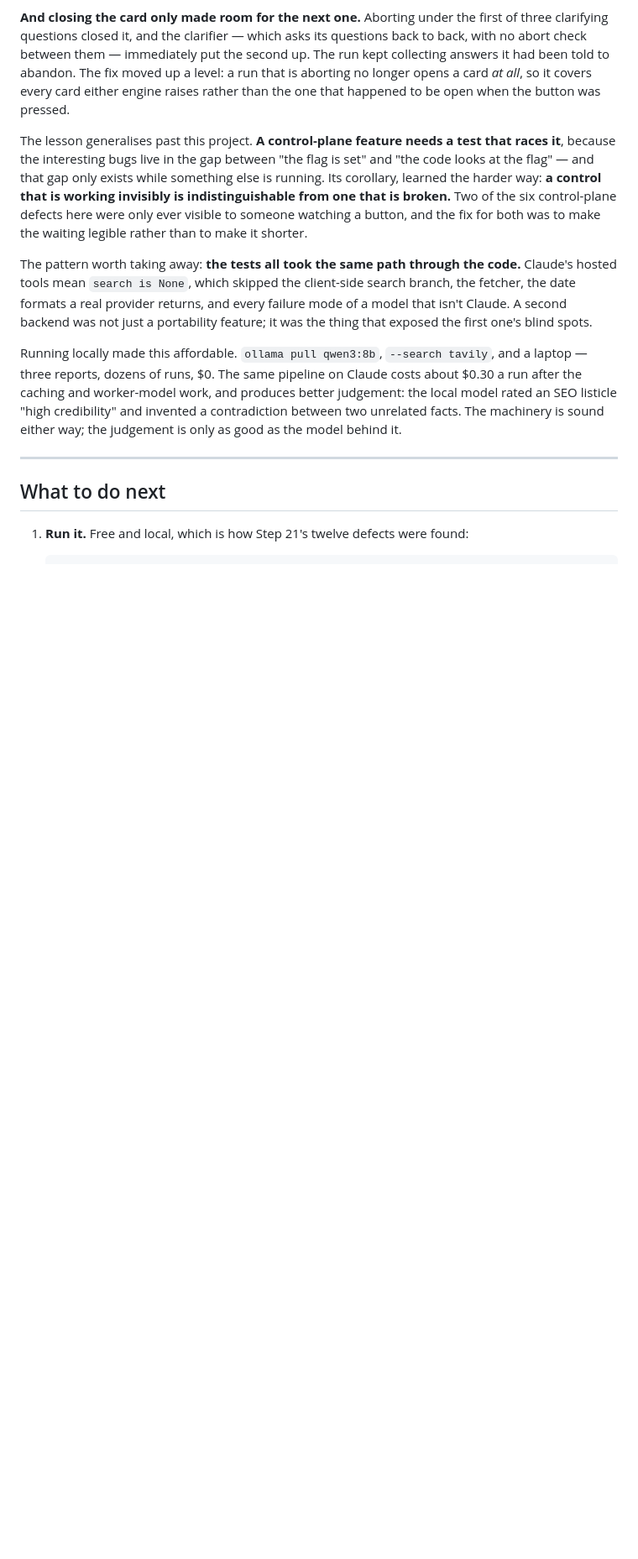
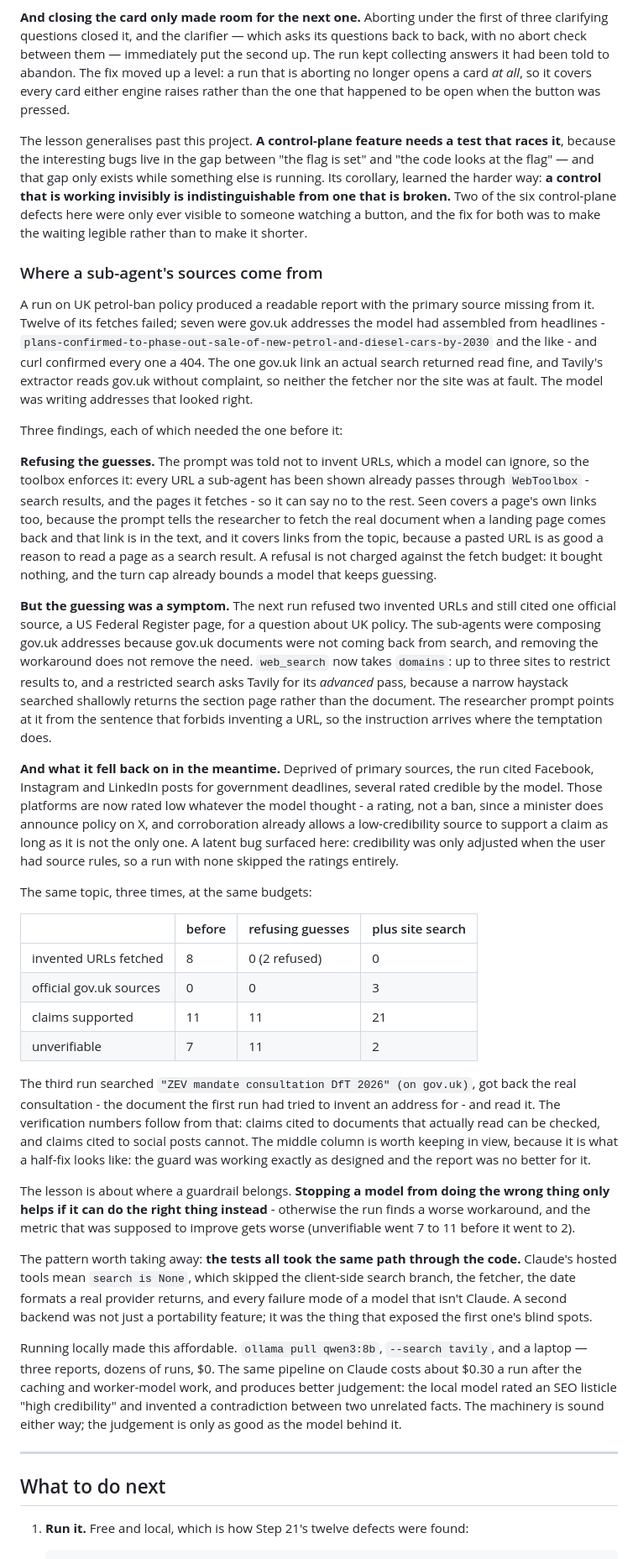
Before and after one commit to Lv1Rookie/rootlogic, a Markdown page: docs/walkthrough.md, the part around one of its changes. Shown at 84% size. Drawn GitHub-style; blank space fills up the shorter version.

Commit message:
Write up where a sub-agent's sources come from
Three findings from one topic, each of which needed the one before it: the model
composing gov.uk addresses from headlines, the reason it was doing so, and what
it fell back on in the meantime. The three runs are tabled side by side, because
the middle column is the interesting one - the guard working exactly as designed
and the report no better for it.

The lesson that falls out is about where a guardrail belongs: stopping a model
doing the wrong thing only helps if it can do the right thing instead, or the
run finds a worse workaround and the metric meant to improve gets worse first.

Also brings two counts up to date: eighteen live-testing defects, not twelve,
and the README's test count.

Co-Authored-By: Claude Opus 5 <noreply@anthropic.com>

```diff
--- a/docs/walkthrough.md
+++ b/docs/walkthrough.md
@@ -696,6 +699,64 @@ that is broken.** Two of the six control-plane defects here were only ever visib
 watching a button, and the fix for both was to make the waiting legible rather than to make it
 shorter.
 
+### Where a sub-agent's sources come from
+
+A run on UK petrol-ban policy produced a readable report with the primary source missing from
+it. Twelve of its fetches failed; seven were gov.uk addresses the model had assembled from
+headlines - `plans-confirmed-to-phase-out-sale-of-new-petrol-and-diesel-cars-by-2030` and the
+like - and curl confirmed every one a 404. The one gov.uk link an actual search returned read
+fine, and Tavily's extractor reads gov.uk without complaint, so neither the fetcher nor the site
+was at fault. The model was writing addresses that looked right.
+
+Three findings, each of which needed the one before it:
+
+**Refusing the guesses.** The prompt was told not to invent URLs, which a model can ignore, so
+the toolbox enforces it: every URL a sub-agent has been shown already passes through
+``WebToolbox`` - search results, and the pages it fetches - so it can say no to the rest. Seen
+covers a page's own links too, because the prompt tells the researcher to fetch the real
+document when a landing page comes back and that link is in the text, and it covers links from
+the topic, because a pasted URL is as good a reason to read a page as a search result. A
+refusal is not charged against the fetch budget: it bought nothing, and the turn cap already
+bounds a model that keeps guessing.
+
+**But the guessing was a symptom.** The next run refused two invented URLs and still cited one
+official source, a US Federal Register page, for a question about UK policy. The sub-agents
+were composing gov.uk addresses because gov.uk documents were not coming back from search, and
+removing the workaround does not remove the need. ``web_search`` now takes ``domains``: up to
+three sites to restrict results to, and a restricted search asks Tavily for its *advanced*
+pass, because a narrow haystack searched shallowly returns the section page rather than the
+document. The researcher prompt points at it from the sentence that forbids inventing a URL, so
+the instruction arrives where the temptation does.
+
+**And what it fell back on in the meantime.** Deprived of primary sources, the run cited
+Facebook, Instagram and LinkedIn posts for government deadlines, several rated credible by the
+model. Those platforms are now rated low whatever the model thought - a rating, not a ban,
+since a minister does announce policy on X, and corroboration already allows a low-credibility
+source to support a claim as long as it is not the only one. A latent bug surfaced here:
+credibility was only adjusted when the user had source rules, so a run with none skipped the
+ratings entirely.
+
+The same topic, three times, at the same budgets:
+
+| | before | refusing guesses | plus site search |
+|---|---|---|---|
+| invented URLs fetched | 8 | 0 (2 refused) | 0 |
+| official gov.uk sources | 0 | 0 | 3 |
+| claims supported | 11 | 11 | 21 |
+| unverifiable | 7 | 11 | 2 |
+
+The third run searched `"ZEV mandate consultation DfT 2026" (on gov.uk)`, got back the real
+consultation - the document the first run had tried to invent an address for - and read it. The
+verification numbers follow from that: claims cited to documents that actually read can be
+checked, and claims cited to social posts cannot. The middle column is worth keeping in view,
+because it is what a half-fix looks like: the guard was working exactly as designed and the
+report was no better for it.
+
+The lesson is about where a guardrail belongs. **Stopping a model from doing the wrong thing
+only helps if it can do the right thing instead** - otherwise the run finds a worse workaround,
+and the metric that was supposed to improve gets worse (unverifiable went 7 to 11 before it
+went to 2).
+
 The pattern worth taking away: **the tests all took the same path through the code.** Claude's
 hosted tools mean `search is None`, which skipped the client-side search branch, the fetcher,
 the date formats a real provider returns, and every failure mode of a model that isn't Claude.
```
Also changed, not shown: other parts of docs/walkthrough.md (+4 -1 lines), README.md (+1 -1 lines).
